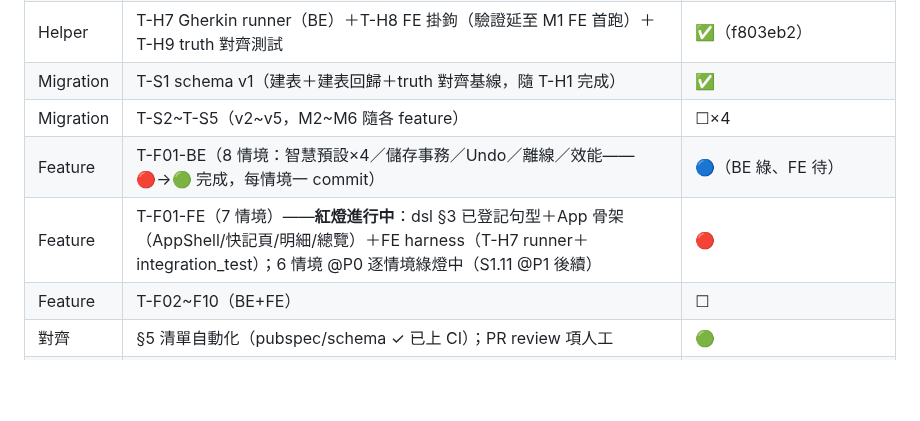
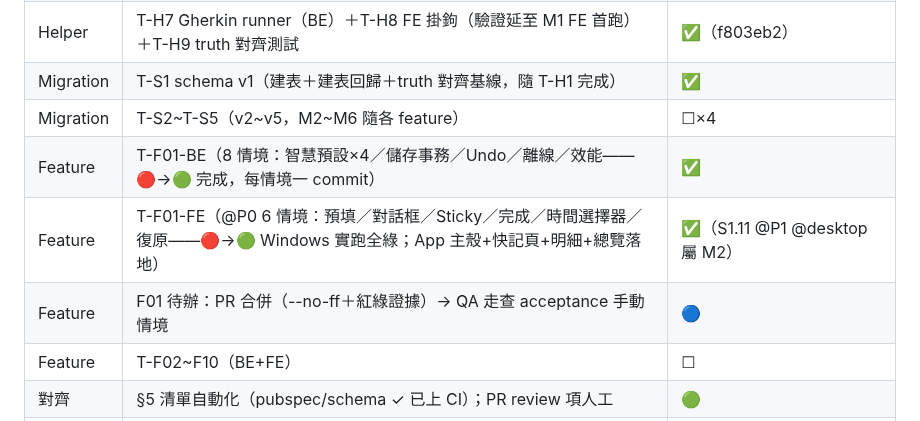
Before and after one commit to hung214/finora, a Markdown page: specs/plan/tasks.md, the part around the change. Drawn GitHub-style; blank space fills up the shorter version.

```diff
--- a/specs/plan/tasks.md
+++ b/specs/plan/tasks.md
@@ -178,8 +178,9 @@ S11-12：T-F08 → T-F09 → 效能複測（NFR-01~03）→ 上架
 | Helper | T-H7 Gherkin runner（BE）＋T-H8 FE 掛鉤（驗證延至 M1 FE 首跑）＋T-H9 truth 對齊測試 | ✅（f803eb2） |
 | Migration | T-S1 schema v1（建表＋建表回歸＋truth 對齊基線，隨 T-H1 完成） | ✅ |
 | Migration | T-S2~T-S5（v2~v5，M2~M6 隨各 feature） | ☐×4 |
-| Feature | T-F01-BE（8 情境：智慧預設×4／儲存事務／Undo／離線／效能——🔴→🟢 完成，每情境一 commit） | 🔵（BE 綠、FE 待） |
-| Feature | T-F01-FE（7 情境）——**紅燈進行中**：dsl §3 已登記句型＋App 骨架（AppShell/快記頁/明細/總覽）＋FE harness（T-H7 runner＋integration_test）；6 情境 @P0 逐情境綠燈中（S1.11 @P1 後續） | 🔴 |
+| Feature | T-F01-BE（8 情境：智慧預設×4／儲存事務／Undo／離線／效能——🔴→🟢 完成，每情境一 commit） | ✅ |
+| Feature | T-F01-FE（@P0 6 情境：預填／對話框／Sticky／完成／時間選擇器／復原——🔴→🟢 Windows 實跑全綠；App 主殼+快記頁+明細+總覽落地） | ✅（S1.11 @P1 @desktop 屬 M2） |
+| Feature | F01 待辦：PR 合併（--no-ff＋紅綠證據）→ QA 走查 acceptance 手動情境 | 🔵 |
 | Feature | T-F02~F10（BE+FE） | ☐ |
 | 對齊 | §5 清單自動化（pubspec/schema ✓ 已上 CI）；PR review 項人工 | 🟢 |
 | 發佈 | v0.1.0（骨架+Demo+T-H1/2）、v0.2.0（S0 完成）自動標籤＋Release | ✅ |
```
Also changed, not shown: session.md (+19 -18 lines).
